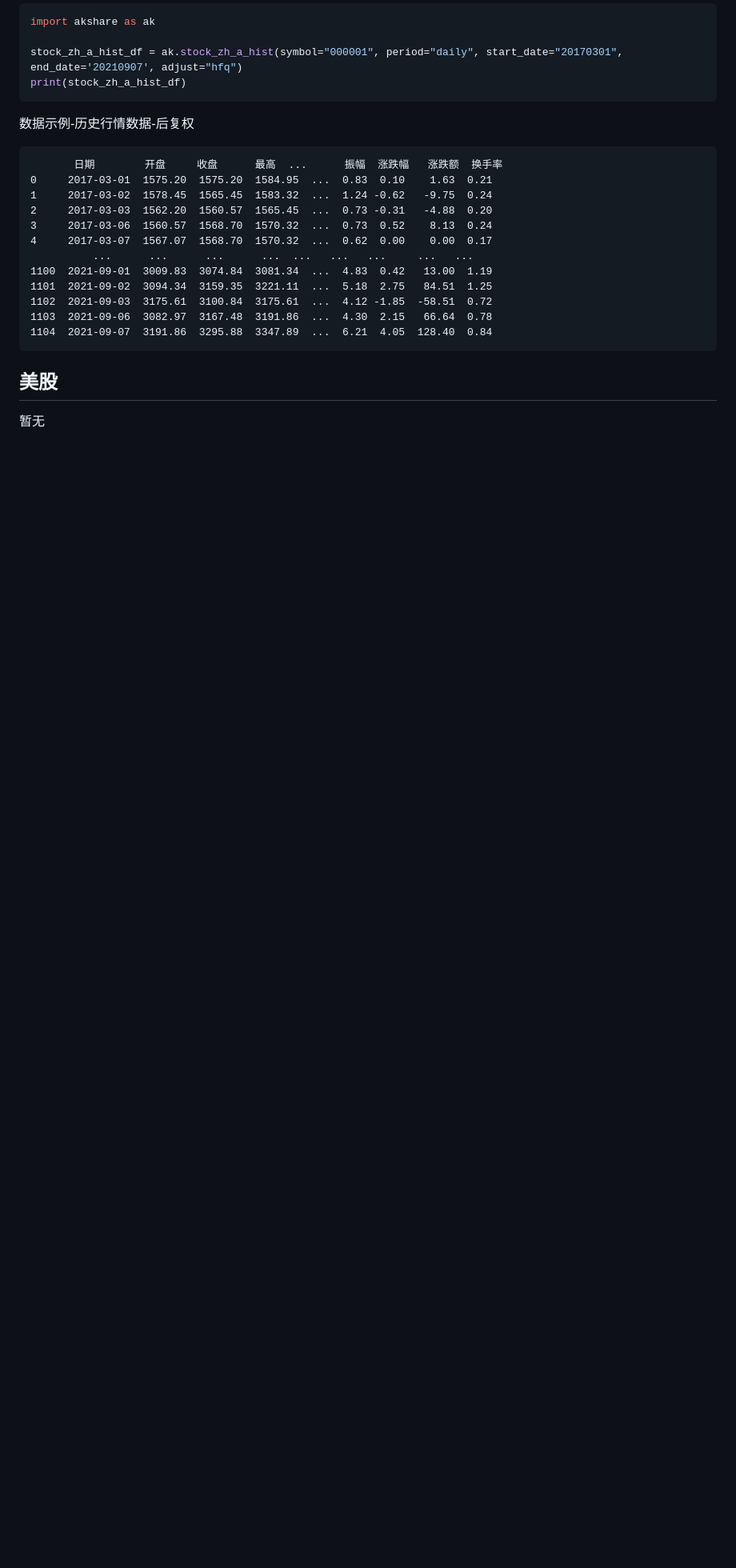
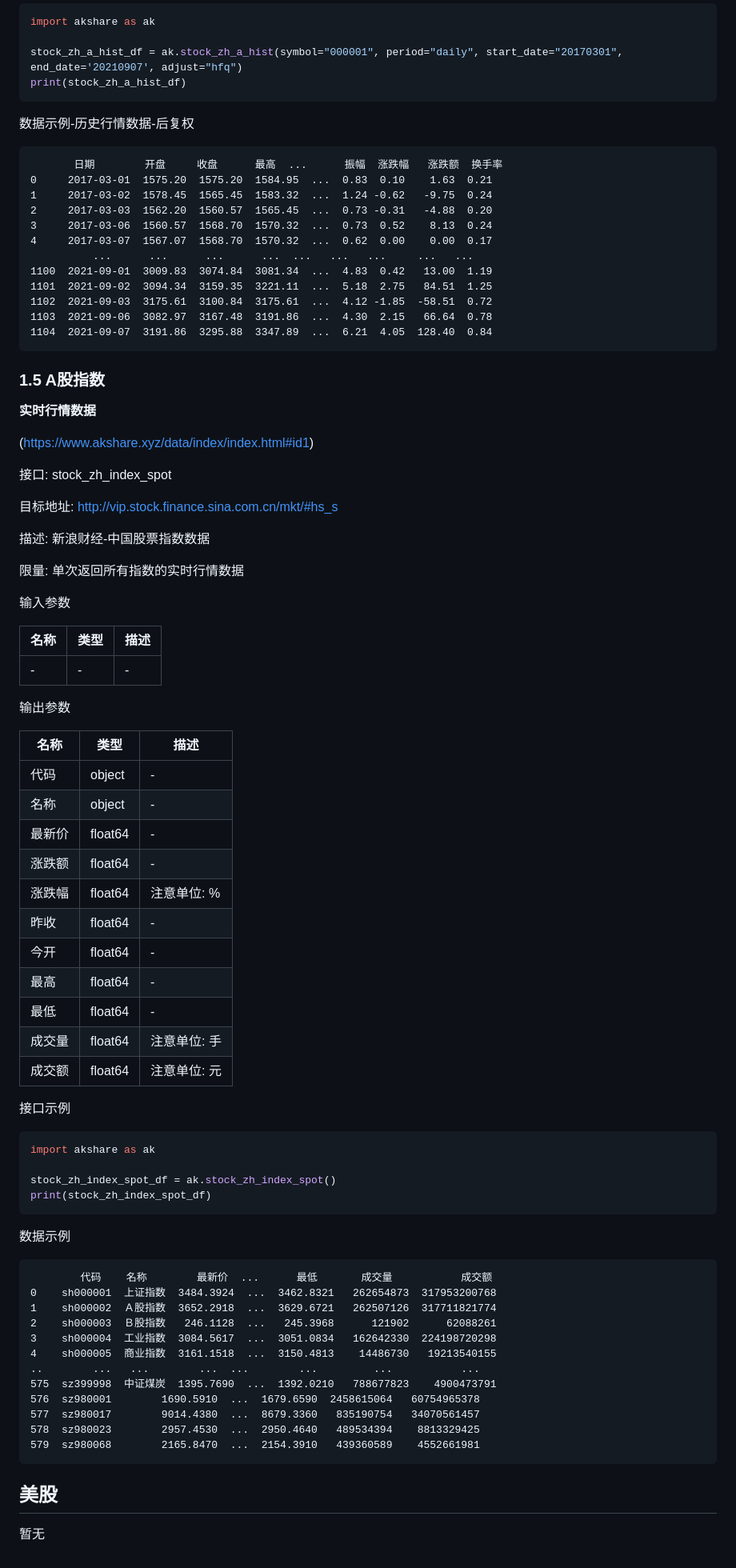
Before and after one commit to Crist1128/Stock-Predict-Pro, a Markdown page: 开发文档/AkShare调用文档.md, the part around the change printed below. Shown: that part at 80% size. Drawn GitHub-style; blank space fills up the shorter version.

````diff
--- a/开发文档/AkShare调用文档.md
+++ b/开发文档/AkShare调用文档.md
@@ -316,6 +396,68 @@ print(stock_zh_a_hist_df)
 1104  2021-09-07  3191.86  3295.88  3347.89  ...  6.21  4.05  128.40  0.84
 ```
 
+### 1.5 A股指数
+
+**实时行情数据**
+
+(https://www.akshare.xyz/data/index/index.html#id1)
+
+接口: stock_zh_index_spot
+
+目标地址: http://vip.stock.finance.sina.com.cn/mkt/#hs_s
+
+描述: 新浪财经-中国股票指数数据
+
+限量: 单次返回所有指数的实时行情数据
+
+输入参数
+
+| 名称 | 类型 | 描述 |
+| ---- | ---- | ---- |
+| -    | -    | -    |
+
+输出参数
+
+| 名称   | 类型    | 描述         |
+| ------ | ------- | ------------ |
+| 代码   | object  | -            |
+| 名称   | object  | -            |
+| 最新价 | float64 | -            |
+| 涨跌额 | float64 | -            |
+| 涨跌幅 | float64 | 注意单位: %  |
+| 昨收   | float64 | -            |
+| 今开   | float64 | -            |
+| 最高   | float64 | -            |
+| 最低   | float64 | -            |
+| 成交量 | float64 | 注意单位: 手 |
+| 成交额 | float64 | 注意单位: 元 |
+
+接口示例
+
+```python
+import akshare as ak
+
+stock_zh_index_spot_df = ak.stock_zh_index_spot()
+print(stock_zh_index_spot_df)
+```
+
+数据示例
+
+```
+        代码    名称        最新价  ...      最低       成交量           成交额
+0    sh000001  上证指数  3484.3924  ...  3462.8321   262654873  317953200768
+1    sh000002  Ａ股指数  3652.2918  ...  3629.6721   262507126  317711821774
+2    sh000003  Ｂ股指数   246.1128  ...   245.3968      121902      62088261
+3    sh000004  工业指数  3084.5617  ...  3051.0834   162642330  224198720298
+4    sh000005  商业指数  3161.1518  ...  3150.4813    14486730   19213540155
+..        ...   ...        ...  ...        ...         ...           ...
+575  sz399998  中证煤炭  1395.7690  ...  1392.0210   788677823    4900473791
+576  sz980001        1690.5910  ...  1679.6590  2458615064   60754965378
+577  sz980017        9014.4380  ...  8679.3360   835190754   34070561457
+578  sz980023        2957.4530  ...  2950.4640   489534394    8813329425
+579  sz980068        2165.8470  ...  2154.3910   439360589    4552661981
+```
+
 ## 美股
 
 暂无
````
Also changed, not shown: other parts of 开发文档/AkShare调用文档.md (+88 -8 lines), 开发文档/前端需求与接口文件.md (+5 -2 lines).
